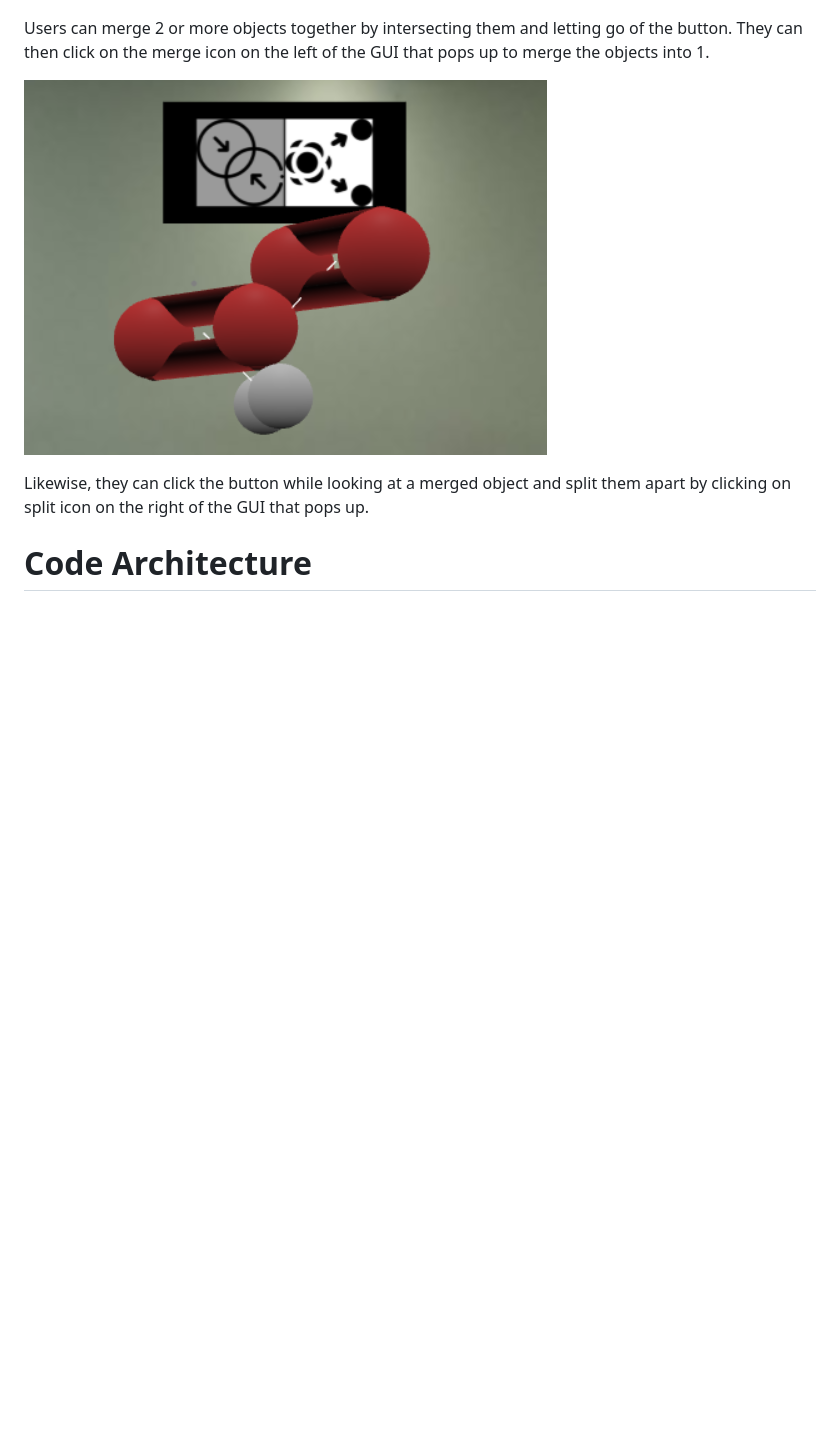
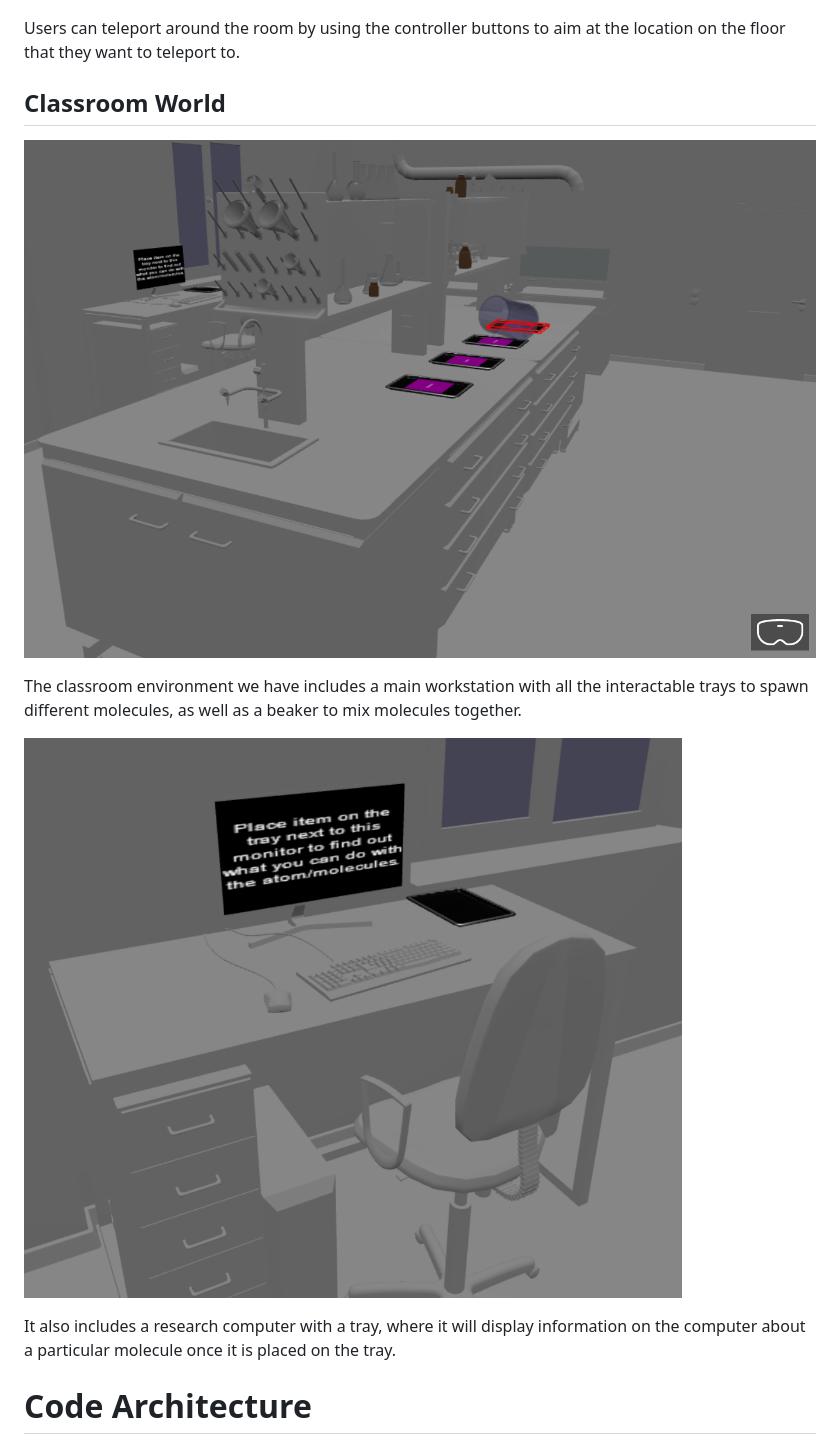
Before and after one commit to mingzss/CSD3120_TP, a Markdown page: README.md, the part around the change printed below. Rendered like a GitHub page; pictures changed too: public/assets/textures/example4.png, public/assets/textures/example5.png (added); blank space fills up the shorter version.

```diff
--- a/README.md
+++ b/README.md
@@ -50,12 +60,17 @@ To toggle the transform mode between Translate/Scale/Rotate, users can look at a
 
 ![This is an image](public/assets/textures/example3.png)
 
-Users can merge 2 or more objects together by intersecting them and letting go of the button. They can then click on the merge icon on the left of the GUI that pops up to merge the objects into 1.
+Users can teleport around the room by using the controller buttons to aim at the location on the floor that they want to teleport to.
 
+## Classroom World
 
 ![This is an image](public/assets/textures/example4.png)
 
-Likewise, they can click the button while looking at a merged object and split them apart by clicking on split icon on the right of the GUI that pops up.
+The classroom environment we have includes a main workstation with all the interactable trays to spawn different molecules, as well as a beaker to mix molecules together.
+
+![This is an image](public/assets/textures/example5.png)
+
+It also includes a research computer with a tray, where it will display information on the computer about a particular molecule once it is placed on the tray.
 
 # Code Architecture
 ## ECS
```
Also changed, not shown: other parts of README.md (+28 -18 lines), public/assets/textures/example1.png, public/assets/textures/example2.png, 1 other file.
